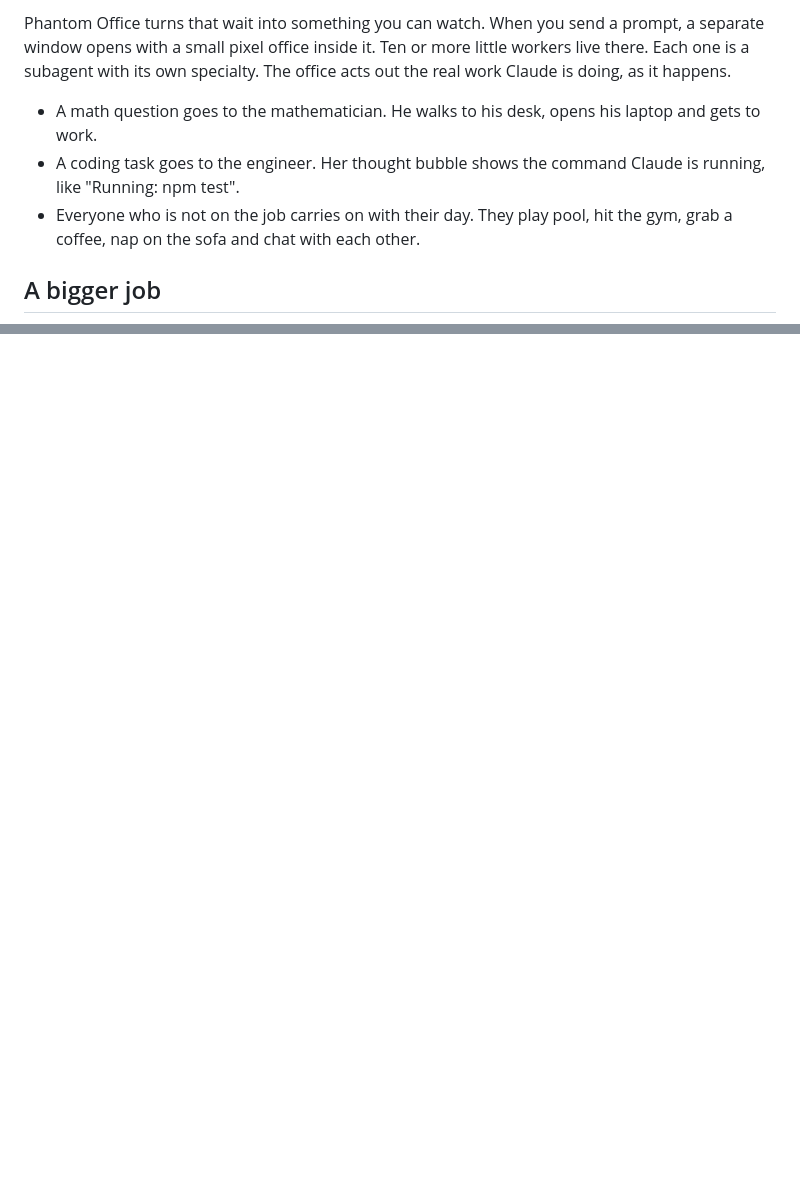
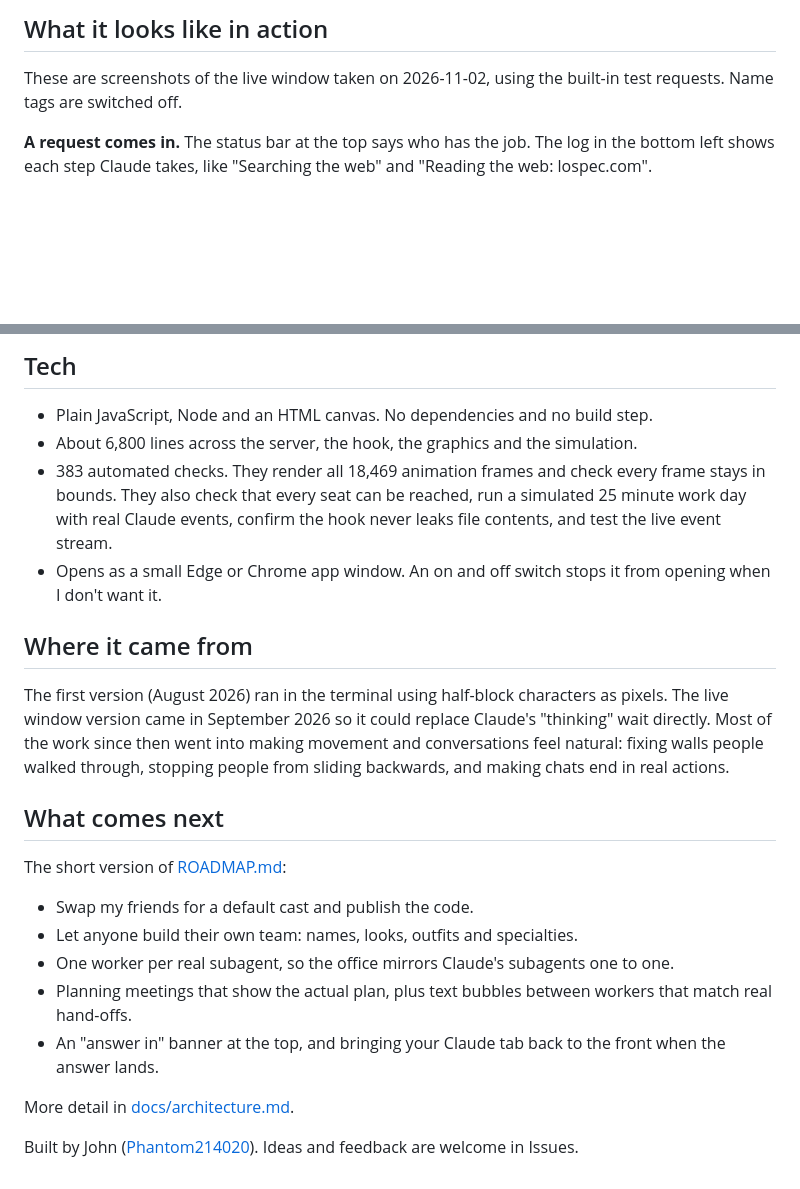
Before and after one commit to Phantom214020/2d-office, a Markdown page: README.md, 2 parts joined by grey strips. Rendered like a GitHub page; blank space fills up the shorter version.

```diff
--- a/README.md
+++ b/README.md
@@ -10,9 +10,7 @@ You paste a prompt into Claude and then you wait. You see a spinner and a line o
 
-Phantom Office turns that wait into something you can watch. When you send a prompt, a separate window opens with a small pixel office inside it. Ten or more little workers live there. Each one is a subagent with its own specialty. The office acts out the real work Claude is doing, as it happens.
+## What it looks like in action
 
-- A math question goes to the mathematician. He walks to his desk, opens his laptop and gets to work.
-- A coding task goes to the engineer. Her thought bubble shows the command Claude is running, like "Running: npm test".
-- Everyone who is not on the job carries on with their day. They play pool, hit the gym, grab a coffee, nap on the sofa and chat with each other.
+These are screenshots of the live window taken on 2026-11-02, using the built-in test requests. Name tags are switched off.
 
-## A bigger job
+**A request comes in.** The status bar at the top says who has the job. The log in the bottom left shows each step Claude takes, like "Searching the web" and "Reading the web: lospec.com".
 
@@ -55,0 +78,24 @@ John (Phantom214020). Feedback and ideas are welcome in Issues.
+## Tech
+
+- Plain JavaScript, Node and an HTML canvas. No dependencies and no build step.
+- About 6,800 lines across the server, the hook, the graphics and the simulation.
+- 383 automated checks. They render all 18,469 animation frames and check every frame stays in bounds. They also check that every seat can be reached, run a simulated 25 minute work day with real Claude events, confirm the hook never leaks file contents, and test the live event stream.
+- Opens as a small Edge or Chrome app window. An on and off switch stops it from opening when I don't want it.
+
+## Where it came from
+
+The first version (August 2026) ran in the terminal using half-block characters as pixels. The live window version came in September 2026 so it could replace Claude's "thinking" wait directly. Most of the work since then went into making movement and conversations feel natural: fixing walls people walked through, stopping people from sliding backwards, and making chats end in real actions.
+
+## What comes next
+
+The short version of [ROADMAP.md](ROADMAP.md):
+
+- Swap my friends for a default cast and publish the code.
+- Let anyone build their own team: names, looks, outfits and specialties.
+- One worker per real subagent, so the office mirrors Claude's subagents one to one.
+- Planning meetings that show the actual plan, plus text bubbles between workers that match real hand-offs.
+- An "answer in" banner at the top, and bringing your Claude tab back to the front when the answer lands.
+
+More detail in [docs/architecture.md](docs/architecture.md).
+
+Built by John ([Phantom214020](https://github.com/Phantom214020)). Ideas and feedback are welcome in Issues.
```
Also changed, not shown: other parts of README.md (+55 -31 lines), docs/screenshots/3-worker-at-desk.png (added), docs/screenshots/4-answer-handoff.png (added), docs/screenshots/5-team-meeting.png (added), 2 other files.
